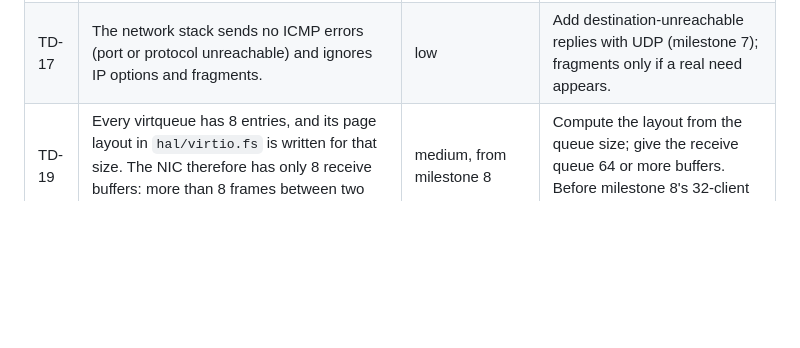
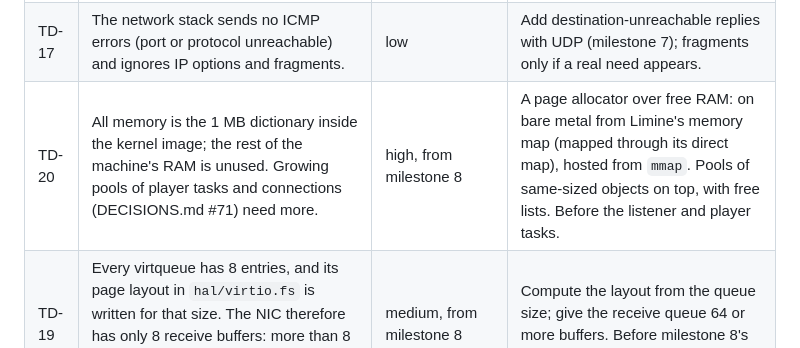
Before and after one commit to ckwop/OS4.0, a Markdown page: docs/tech-debt.md, the part around the change. Drawn GitHub-style; blank space fills up the shorter version.

```diff
--- a/docs/tech-debt.md
+++ b/docs/tech-debt.md
@@ -18,6 +18,7 @@ Known shortcuts, gaps and risks in OS 4.0, and what we plan to do about them. Ad
 | TD-15 | Outgoing packets share one `tx-frame`. That is safe only because building and sending a packet never pauses; a task that paused in between would have its packet overwritten. | medium, from milestone 8 | Before TCP, which will wait mid-conversation: one frame per sender, or a lock. |
 | TD-16 | `ip` reads dotted addresses without checking them: `ip 300.1` gives a wrong address, not an error. | low | Check four octets of 0-255; throw otherwise. |
 | TD-17 | The network stack sends no ICMP errors (port or protocol unreachable) and ignores IP options and fragments. | low | Add destination-unreachable replies with UDP (milestone 7); fragments only if a real need appears. |
+| TD-20 | All memory is the 1 MB dictionary inside the kernel image; the rest of the machine's RAM is unused. Growing pools of player tasks and connections (DECISIONS.md #71) need more. | high, from milestone 8 | A page allocator over free RAM: on bare metal from Limine's memory map (mapped through its direct map), hosted from `mmap`. Pools of same-sized objects on top, with free lists. Before the listener and player tasks. |
 | TD-19 | Every virtqueue has 8 entries, and its page layout in `hal/virtio.fs` is written for that size. The NIC therefore has only 8 receive buffers: more than 8 frames between two polls (10 ms apart) are dropped. | medium, from milestone 8 | Compute the layout from the queue size; give the receive queue 64 or more buffers. Before milestone 8's 32-client test. |
 | TD-18 | The address, netmask and gateway are set at boot to QEMU's user-networking values (variables `my-ip`, `netmask`, `gateway`). On EC2 the VPC assigns addresses by DHCP. | high for milestone 12 | A DHCP client over UDP, falling back to the static values. Before the EC2 AMI (milestone 12). |
 
```
Also changed, not shown: DECISIONS.md (+1 -1 lines).
